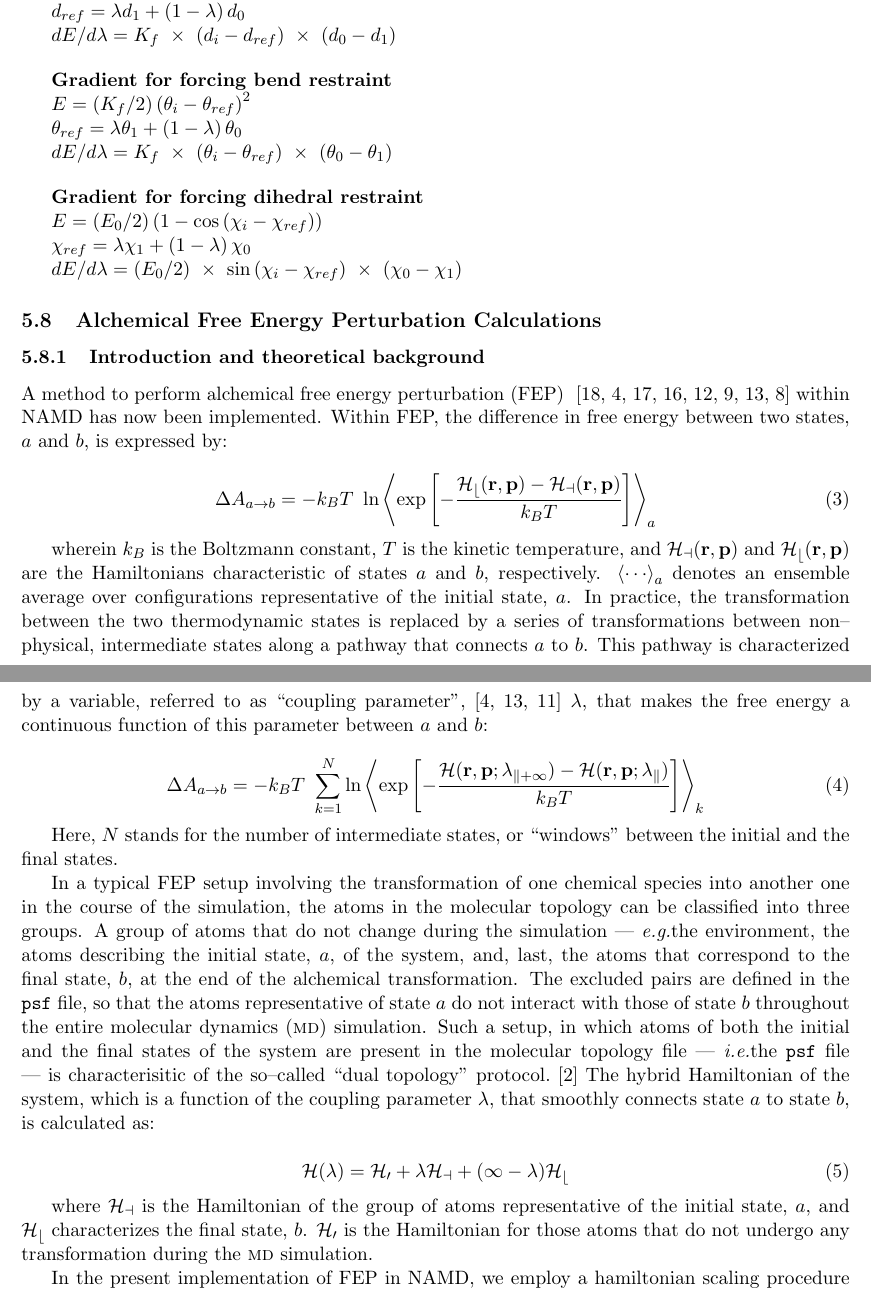
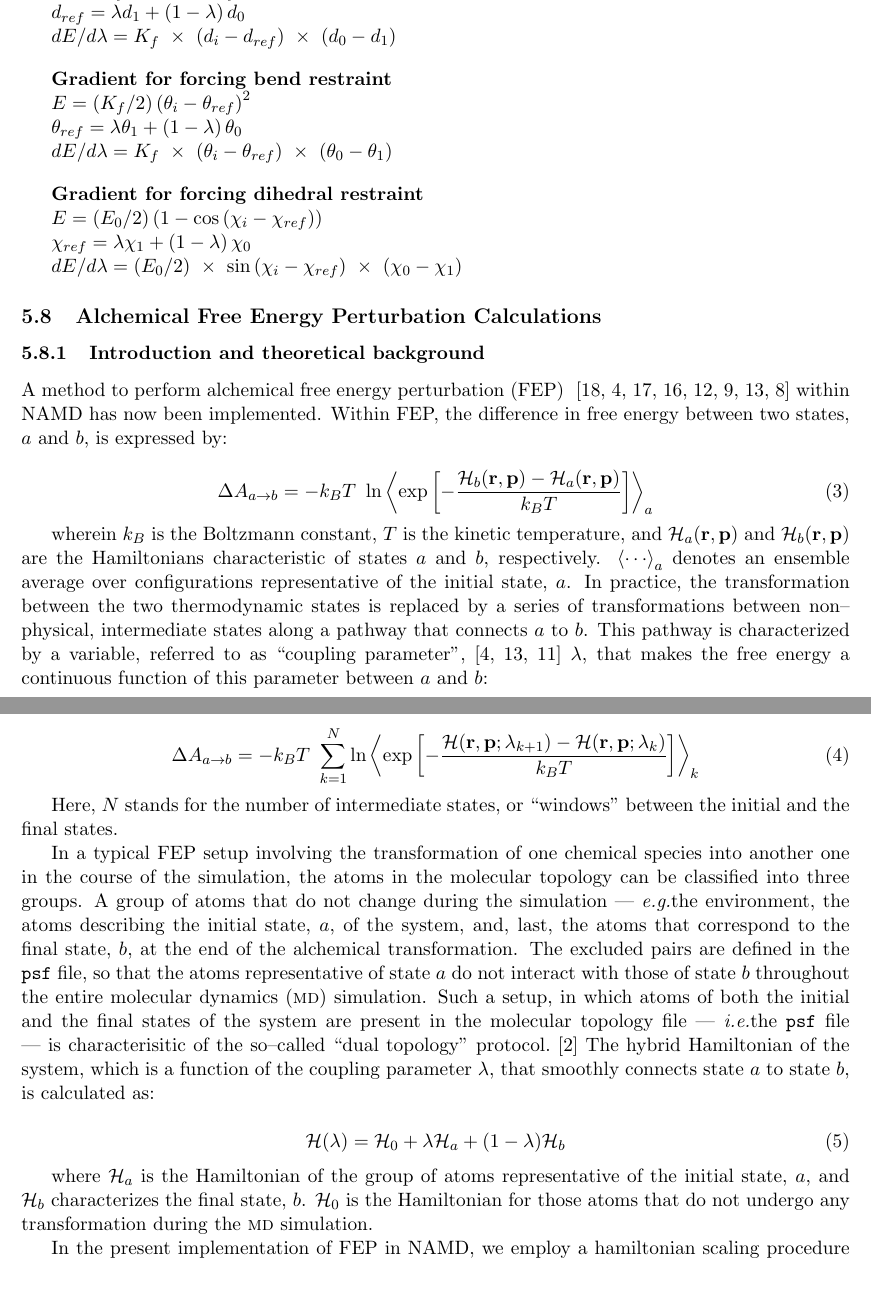
Before and after one commit to Marcello-Sega/namd, a LaTeX document (ug/ug.tex, which reads ug/ug_alchemy.tex): two parts of pages 65 and 66 of 81, joined at a grey line, cut so that both start at the same text. Compiled offline with pdfLaTeX; a LaTeX package or settings file that is missing is left out.

Commit message:
Fixed use of \cal.

```diff
--- a/ug/ug_alchemy.tex
+++ b/ug/ug_alchemy.tex
@@ -27,14 +27,14 @@ $a$ and $b$, is expressed by:
 
 \begin{equation}
 \Delta A_{a \rightarrow b} = -k_B T \ \ln
-\left< \exp\left[-\frac{\cal H_b({\bf r}, {\bf p}) -
-                         \cal H_a({\bf r}, {\bf p})}
+\left< \exp\left[-\frac{{\cal H}_b({\bf r}, {\bf p}) -
+                         {\cal H}_a({\bf r}, {\bf p})}
                         {k_B T}\right]
 \right>_a
 \end{equation}
 
 wherein $k_B$ is the Boltzmann constant, $T$ is the kinetic temperature,
-and $\cal H_a({\bf r}, {\bf p})$ and $\cal H_b({\bf r}, {\bf p})$
+and ${\cal H}_a({\bf r}, {\bf p})$ and ${\cal H}_b({\bf r}, {\bf p})$
 are the Hamiltonians characteristic of states $a$ and $b$, respectively.
 $\left< \cdots \right>_a$ denotes an ensemble average over configurations
 representative of the initial state, $a$.
@@ -48,8 +48,8 @@ a continuous function of this parameter between $a$ and $b$:
 
 \begin{equation}
 \Delta A_{a \rightarrow b} = -k_B T \ \sum_{k = 1}^N \ln
-\left< \exp\left[-\frac{\cal H({\bf r}, {\bf p}; \lambda_{k+1}) -
-                         \cal H({\bf r}, {\bf p}; \lambda_k)}
+\left< \exp\left[-\frac{{\cal H}({\bf r}, {\bf p}; \lambda_{k+1}) -
+                         {\cal H}({\bf r}, {\bf p}; \lambda_k)}
                         {k_B T}\right]
 \right>_k
 \end{equation}
@@ -79,13 +79,13 @@ coupling parameter $\lambda$, that smoothly connects state $a$
 to state $b$, is calculated as:
 
 \begin{equation}
-\cal H(\lambda) = \cal H_0 + \lambda \cal H_a + (1-\lambda) \cal H_b
+{\cal H}(\lambda) = {\cal H}_0 + \lambda {\cal H}_a + (1-\lambda) {\cal H}_b
 \end{equation}
 
-where $\cal H_a$ is the Hamiltonian of the group of atoms representative
-of the initial state, $a$, and $\cal H_b$ characterizes the final state,
+where ${\cal H}_a$ is the Hamiltonian of the group of atoms representative
+of the initial state, $a$, and ${\cal H}_b$ characterizes the final state,
 $b$.
-$\cal H_0$ is the Hamiltonian for those atoms that do not undergo any
+${\cal H}_0$ is the Hamiltonian for those atoms that do not undergo any
 transformation during the {\sc md} simulation.
 
 
```
